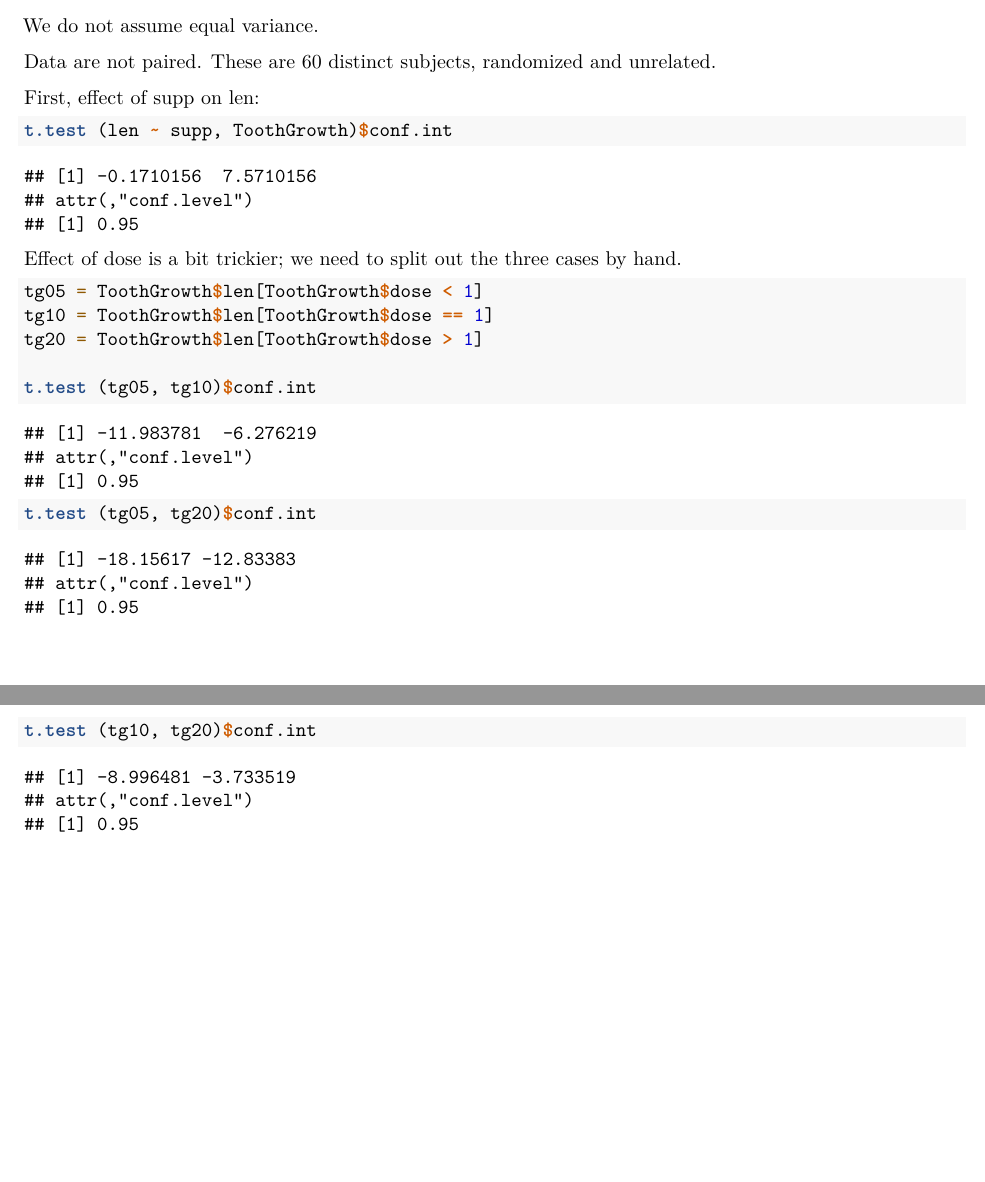
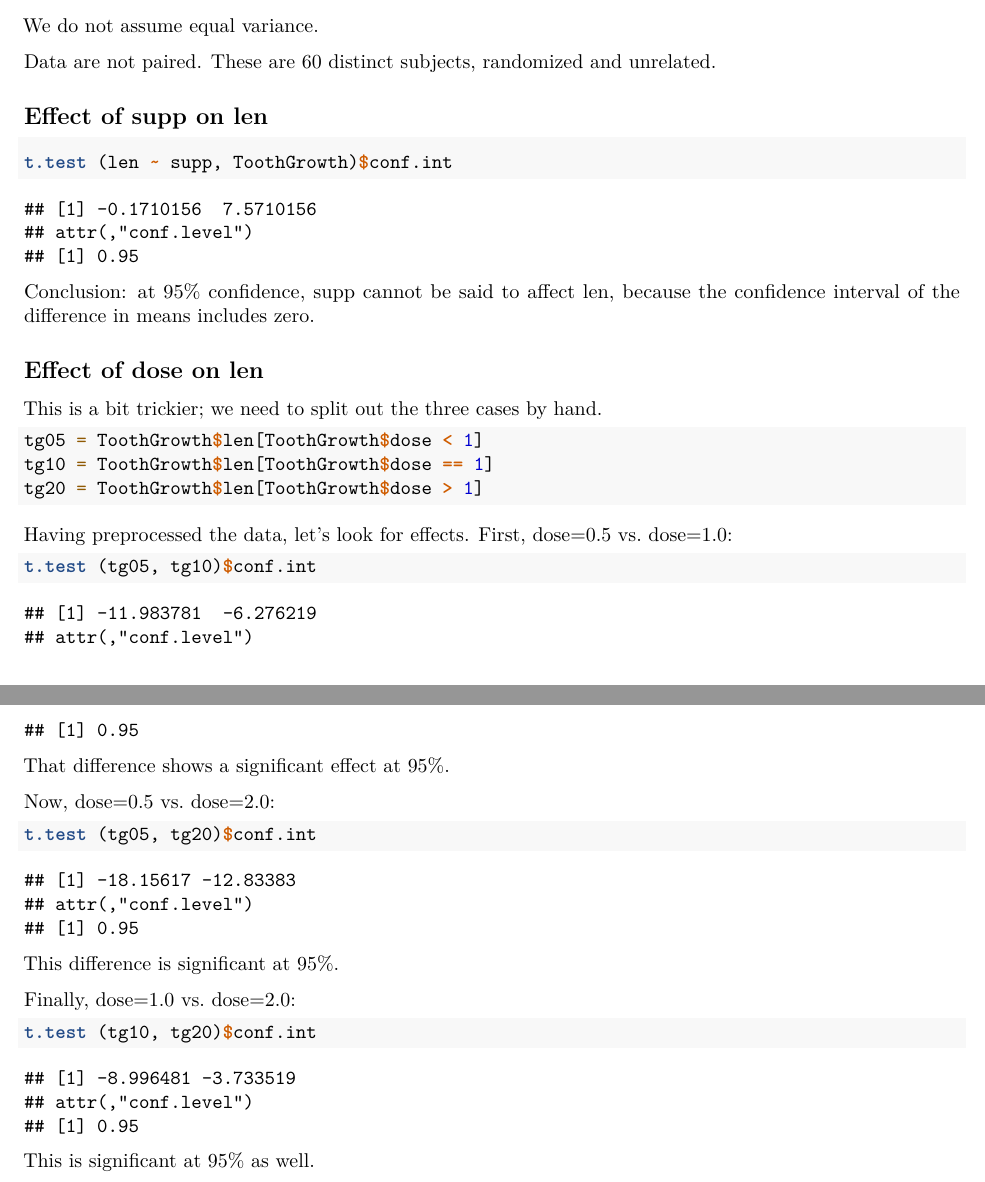
Before and after one commit to vobine/Coursera-Statistical-Inference, an R Markdown document (Project/Project-2-tooth.Rmd): two parts of pages 3 and 4 of 4, joined at a grey line, cut so that both start at the same text, the shorter picture padded with empty space. Rendered offline with R 4.5, knitr and Pandoc, then LaTeX, with nearby package versions.

Commit message:
Annotate results with significance conclusions

````diff
--- a/Project/Project-2-tooth.Rmd
+++ b/Project/Project-2-tooth.Rmd
@@ -31,20 +31,45 @@ We do not assume equal variance.
 
 Data are not paired. These are 60 distinct subjects, randomized and unrelated.
 
-First, effect of supp on len:
+## Effect of supp on len
 
 ```{r echo=TRUE, eval=TRUE}
 t.test (len ~ supp, ToothGrowth)$conf.int
 ```
 
-Effect of dose is a bit trickier; we need to split out the three cases by hand.
+Conclusion: at 95% confidence, supp cannot be said to affect len, because the confidence interval of the difference in means includes zero.
+
+## Effect of dose on len
+
+This is a bit trickier; we need to split out the three cases by hand.
 
 ```{r echo=TRUE, eval=TRUE}
 tg05 = ToothGrowth$len[ToothGrowth$dose < 1]
 tg10 = ToothGrowth$len[ToothGrowth$dose == 1]
 tg20 = ToothGrowth$len[ToothGrowth$dose > 1]
+```
 
+Having preprocessed the data, let's look for effects. First, dose=0.5 vs. dose=1.0:
+
+```{r echo=TRUE, eval=TRUE}
 t.test (tg05, tg10)$conf.int
+```
+
+That difference shows a significant effect at 95%.
+
+Now, dose=0.5 vs. dose=2.0:
+
+```{r echo=TRUE, eval=TRUE}
 t.test (tg05, tg20)$conf.int
+```
+
+
+This difference is significant at 95%.
+
+Finally, dose=1.0 vs. dose=2.0:
+
+```{r echo=TRUE, eval=TRUE}
 t.test (tg10, tg20)$conf.int
 ```
+
+This is significant at 95% as well.
````
